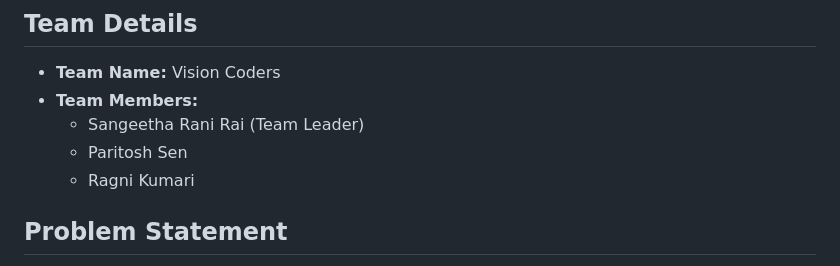
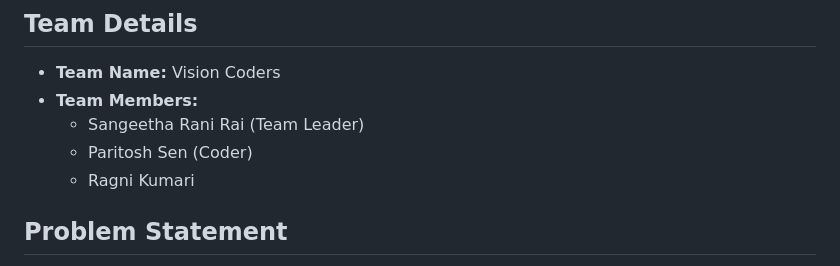
Before and after one commit to paritoshsen01/Campus-AI-Hub, a Markdown page: README.md, the part around the change. Drawn GitHub-style.

```diff
--- a/README.md
+++ b/README.md
@@ -4,7 +4,7 @@
 - **Team Name:** Vision Coders
 - **Team Members:**
   - Sangeetha Rani Rai (Team Leader)
-  - Paritosh Sen
+  - Paritosh Sen (Coder)
   - Ragni Kumari
 
 ## Problem Statement
```
